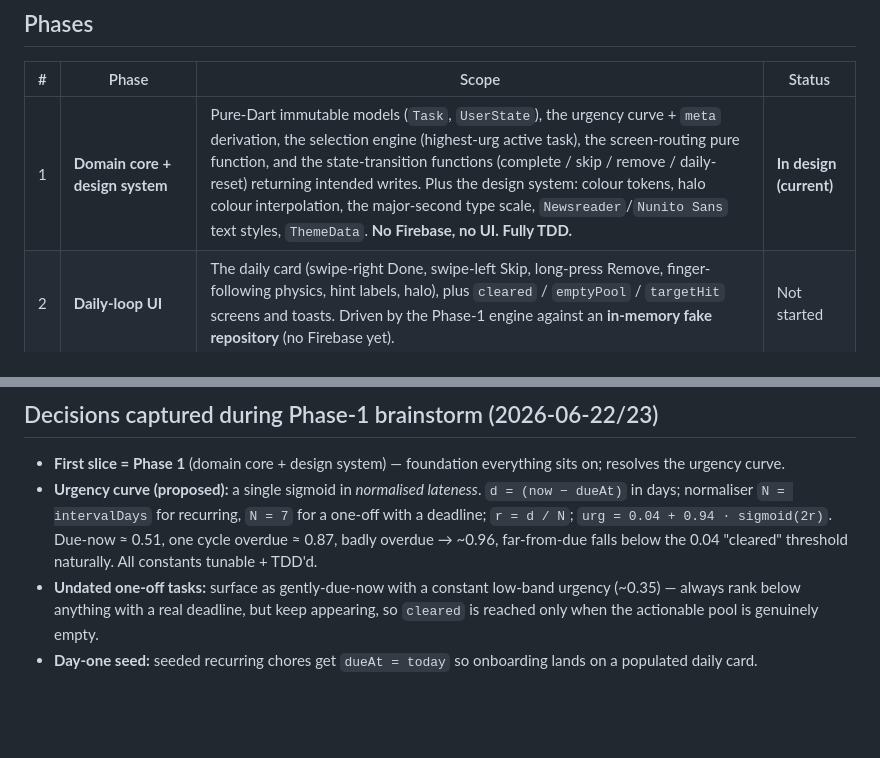
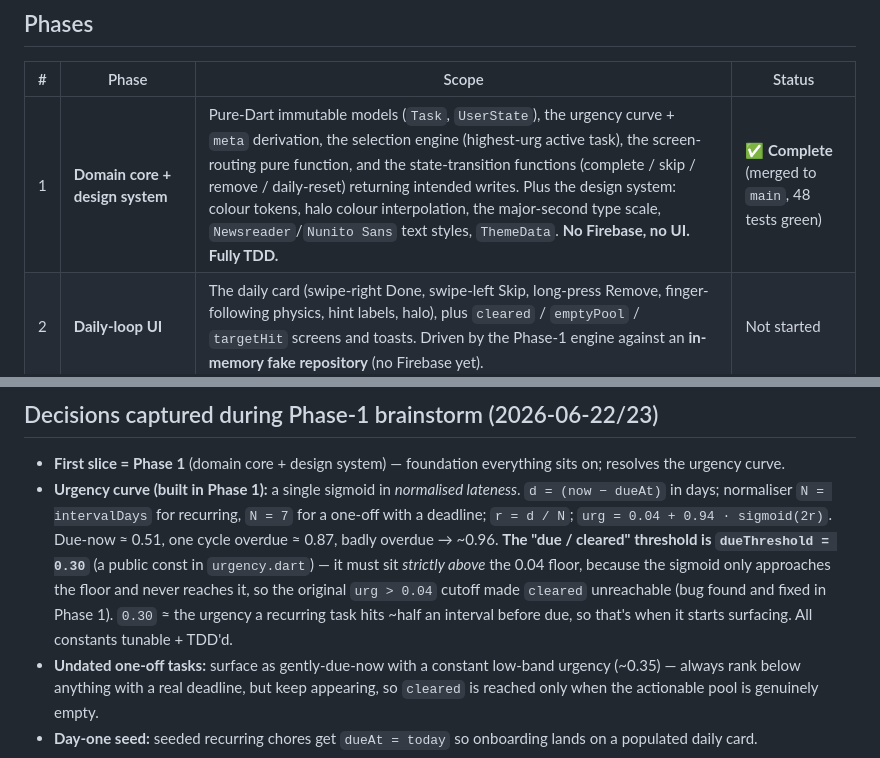
Before and after one commit to edrobertsrayne/justone, a Markdown page: docs/IMPLEMENTATION-ROADMAP.md, 2 parts joined by grey strips. Drawn GitHub-style; blank space fills up the shorter version.

Commit message:
docs: mark Phase 1 complete; record dueThreshold 0.30 fix
Co-Authored-By: Claude Opus 4.8 <noreply@anthropic.com>

```diff
--- a/docs/IMPLEMENTATION-ROADMAP.md
+++ b/docs/IMPLEMENTATION-ROADMAP.md
@@ -15,7 +15,7 @@ flutter_timezone), a configured `firebase_options.dart`, and untouched `firestor
 
 | # | Phase | Scope | Status |
 |---|---|---|---|
-| 1 | **Domain core + design system** | Pure-Dart immutable models (`Task`, `UserState`), the urgency curve + `meta` derivation, the selection engine (highest-urg active task), the screen-routing pure function, and the state-transition functions (complete / skip / remove / daily-reset) returning intended writes. Plus the design system: colour tokens, halo colour interpolation, the major-second type scale, `Newsreader`/`Nunito Sans` text styles, `ThemeData`. **No Firebase, no UI. Fully TDD.** | **In design (current)** |
+| 1 | **Domain core + design system** | Pure-Dart immutable models (`Task`, `UserState`), the urgency curve + `meta` derivation, the selection engine (highest-urg active task), the screen-routing pure function, and the state-transition functions (complete / skip / remove / daily-reset) returning intended writes. Plus the design system: colour tokens, halo colour interpolation, the major-second type scale, `Newsreader`/`Nunito Sans` text styles, `ThemeData`. **No Firebase, no UI. Fully TDD.** | **✅ Complete** (merged to `main`, 48 tests green) |
 | 2 | **Daily-loop UI** | The daily card (swipe-right Done, swipe-left Skip, long-press Remove, finger-following physics, hint labels, halo), plus `cleared` / `emptyPool` / `targetHit` screens and toasts. Driven by the Phase-1 engine against an **in-memory fake repository** (no Firebase yet). | Not started |
 | 3 | **Firebase wiring** | Google Sign-In, `users/{uid}` bootstrap on first sign-in (D13), Firestore `StreamProvider`s over user doc + tasks (D10), the real repository, complete-task `WriteBatch` (D11), client-authoritative daily reset on cold-start + resume (D7/D22), owner-isolation security rules (D12). Swap the fake repo for the real one. | Not started |
 | 4 | **Onboarding + add / manage / settings** | First-run wizard (`onboardTarget` + `onboardAdd` batch seed in one `WriteBatch`, D23), the `add`/edit screen (title, deadline, recurrence), the `manage` pool screen, and `settings` (target, reminder schedule per D17). First-run routing via `onboardingComplete` (D13). | Not started |
@@ -26,11 +26,14 @@ flutter_timezone), a configured `firebase_options.dart`, and untouched `firestor
 
 - **First slice = Phase 1** (domain core + design system) — foundation everything sits on; resolves
   the urgency curve.
-- **Urgency curve (proposed):** a single sigmoid in *normalised lateness*. `d = (now − dueAt)` in
-  days; normaliser `N = intervalDays` for recurring, `N = 7` for a one-off with a deadline;
+- **Urgency curve (built in Phase 1):** a single sigmoid in *normalised lateness*. `d = (now − dueAt)`
+  in days; normaliser `N = intervalDays` for recurring, `N = 7` for a one-off with a deadline;
   `r = d / N`; `urg = 0.04 + 0.94 · sigmoid(2r)`. Due-now ≈ 0.51, one cycle overdue ≈ 0.87, badly
-  overdue → ~0.96, far-from-due falls below the 0.04 "cleared" threshold naturally. All constants
-  tunable + TDD'd.
+  overdue → ~0.96. **The "due / cleared" threshold is `dueThreshold = 0.30`** (a public const in
+  `urgency.dart`) — it must sit *strictly above* the 0.04 floor, because the sigmoid only approaches
+  the floor and never reaches it, so the original `urg > 0.04` cutoff made `cleared` unreachable
+  (bug found and fixed in Phase 1). `0.30` ≈ the urgency a recurring task hits ~half an interval
+  before due, so that's when it starts surfacing. All constants tunable + TDD'd.
 - **Undated one-off tasks:** surface as gently-due-now with a constant low-band urgency (~0.35) —
   always rank below anything with a real deadline, but keep appearing, so `cleared` is reached only
   when the actionable pool is genuinely empty.
```
